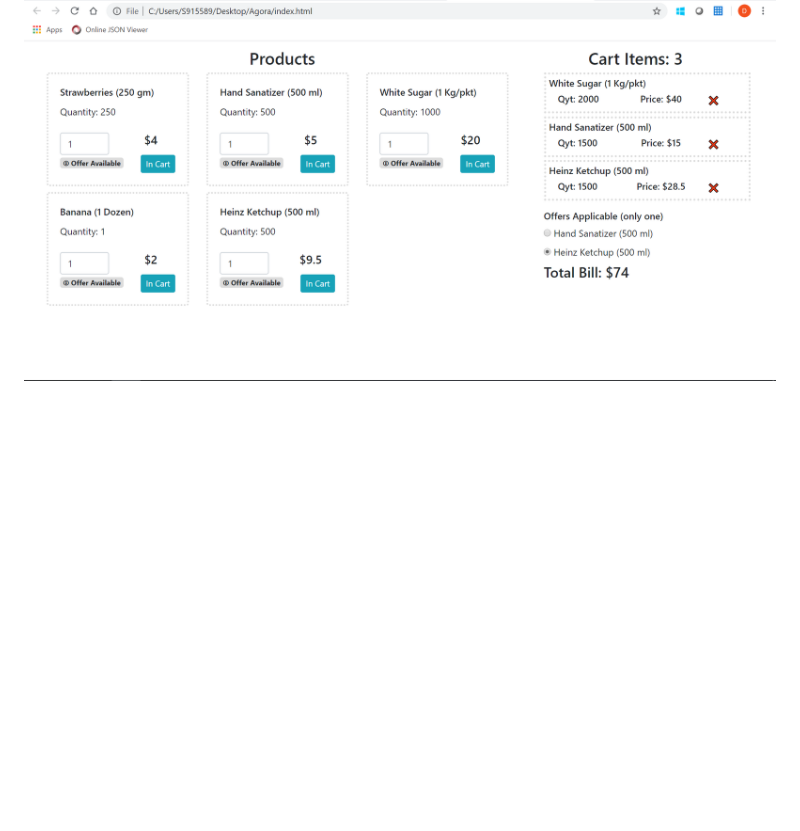
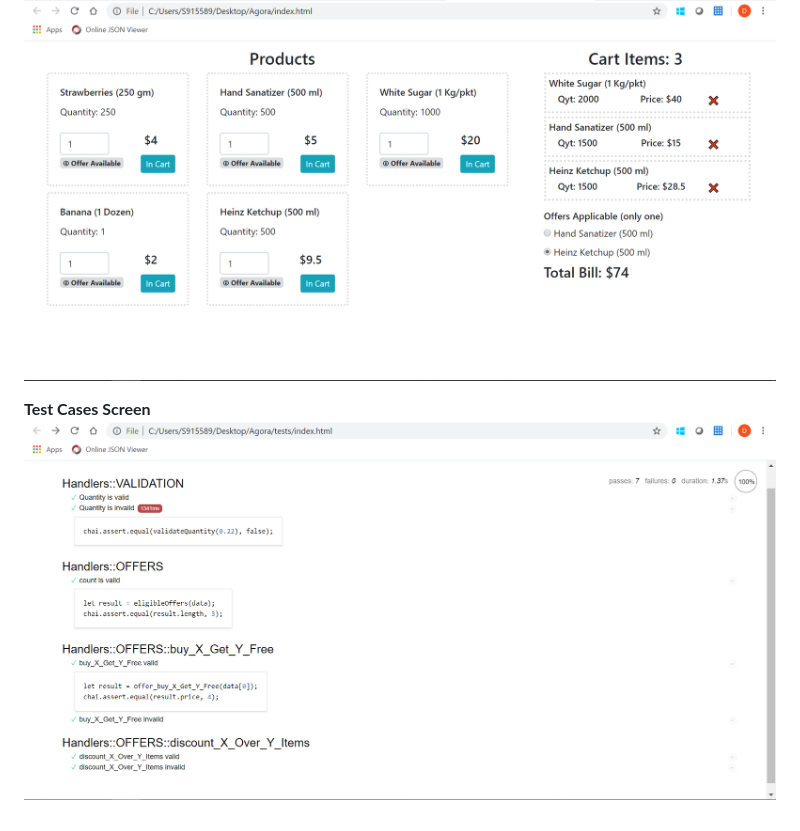
Before and after one commit to DKB1990/Agora, a Markdown page: README.md, the part around the change. Rendered like a GitHub page; pictures changed too: screenshots/TestCases.PNG (added); blank space fills up the shorter version.

Commit message:
Updated Test Cases

```diff
--- a/README.md
+++ b/README.md
@@ -40,3 +40,6 @@ Agora E-commerce Portal
 
 **Main Screen**
 ![alt text](./screenshots/main.PNG)
+
+**Test Cases Screen**
+![alt text](./screenshots/TestCases.PNG)
```
Also changed, not shown: 3 other files.
